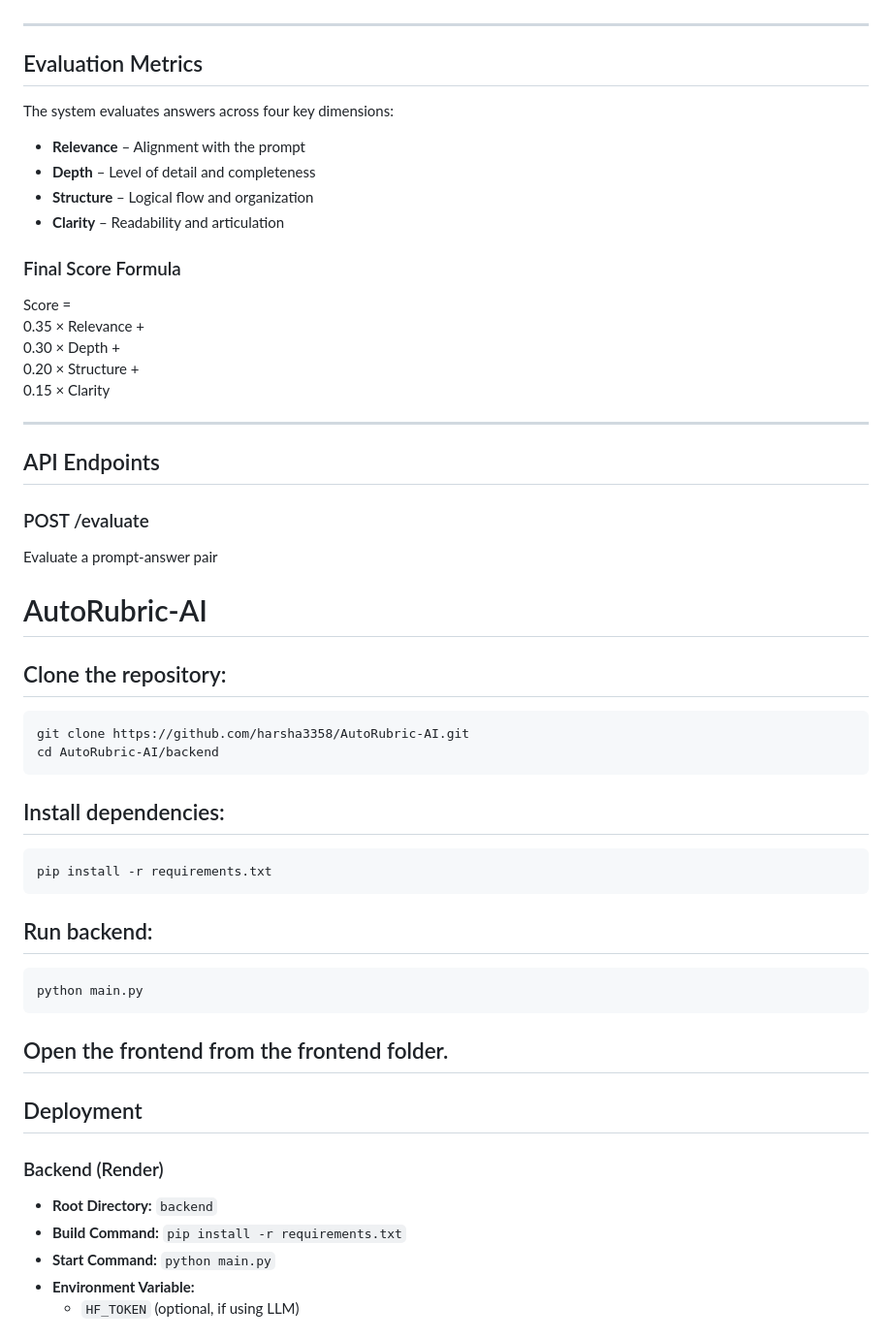
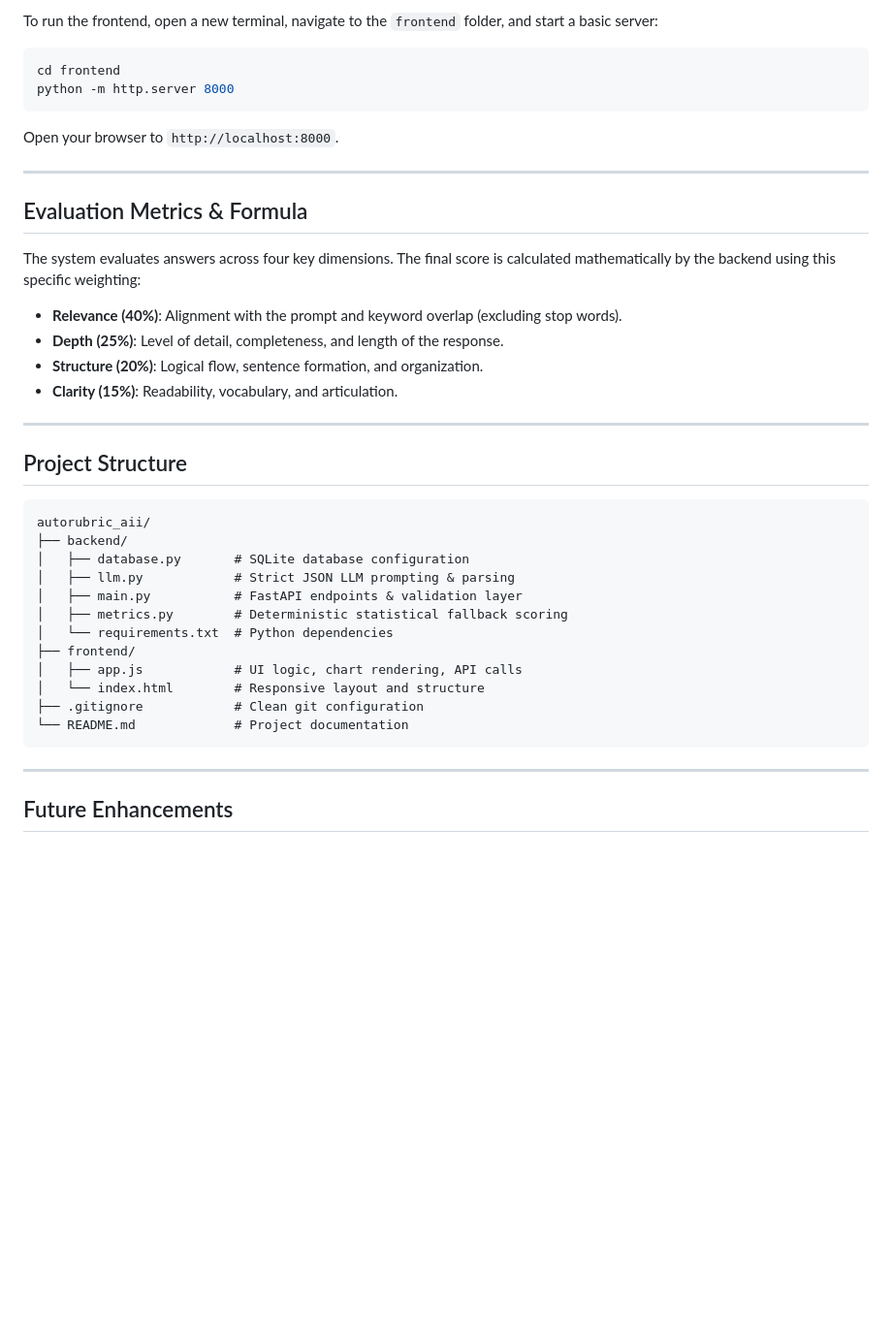
Before and after one commit to harsha3358/autorubric_aii, a Markdown page: README.md, the part around one of its changes. Shown at 97% size. Rendered like a GitHub page; blank space fills up the shorter version.

Commit message:
docs: overhaul README with comprehensive project documentation, installation guides, and architecture details

````diff
--- a/README.md
+++ b/README.md
@@ -83,60 +78,41 @@ Frontend (Vercel)
+To run the frontend, open a new terminal, navigate to the `frontend` folder, and start a basic server:
+```bash
+cd frontend
+python -m http.server 8000
+```
+Open your browser to `http://localhost:8000`.
 
 ---
 
-## Evaluation Metrics
+## Evaluation Metrics & Formula
 
-The system evaluates answers across four key dimensions:
+The system evaluates answers across four key dimensions. The final score is calculated mathematically by the backend using this specific weighting:
 
-- **Relevance** – Alignment with the prompt
-- **Depth** – Level of detail and completeness
-- **Structure** – Logical flow and organization
-- **Clarity** – Readability and articulation
-
-### Final Score Formula
-
-Score =
-0.35 × Relevance +
-0.30 × Depth +
-0.20 × Structure +
-0.15 × Clarity
+- **Relevance (40%)**: Alignment with the prompt and keyword overlap (excluding stop words).
+- **Depth (25%)**: Level of detail, completeness, and length of the response.
+- **Structure (20%)**: Logical flow, sentence formation, and organization.
+- **Clarity (15%)**: Readability, vocabulary, and articulation.
 
 ---
 
-## API Endpoints
+## Project Structure
 
-### POST /evaluate
-Evaluate a prompt-answer pair
-
-# AutoRubric-AI
-
-## Clone the repository:
-
-```bash
-git clone https://github.com/harsha3358/AutoRubric-AI.git
-cd AutoRubric-AI/backend
+```text
+autorubric_aii/
+├── backend/
+│   ├── database.py       # SQLite database configuration
+│   ├── llm.py            # Strict JSON LLM prompting & parsing
+│   ├── main.py           # FastAPI endpoints & validation layer
+│   ├── metrics.py        # Deterministic statistical fallback scoring
+│   └── requirements.txt  # Python dependencies
+├── frontend/
+│   ├── app.js            # UI logic, chart rendering, API calls
+│   └── index.html        # Responsive layout and structure
+├── .gitignore            # Clean git configuration
+└── README.md             # Project documentation
 ```
 
-## Install dependencies:
+---
 
-```bash
-pip install -r requirements.txt
-```
+## Future Enhancements
 
-## Run backend:
-
-```bash
-python main.py
-```
-
-## Open the frontend from the frontend folder.
-
-## Deployment
-
-### Backend (Render)
-
-*   **Root Directory:** `backend`
-*   **Build Command:** `pip install -r requirements.txt`
-*   **Start Command:** `python main.py`
-*   **Environment Variable:**
-    *   `HF_TOKEN` (optional, if using LLM)
-
````
Also changed, not shown: other parts of README.md (+52 -79 lines).
